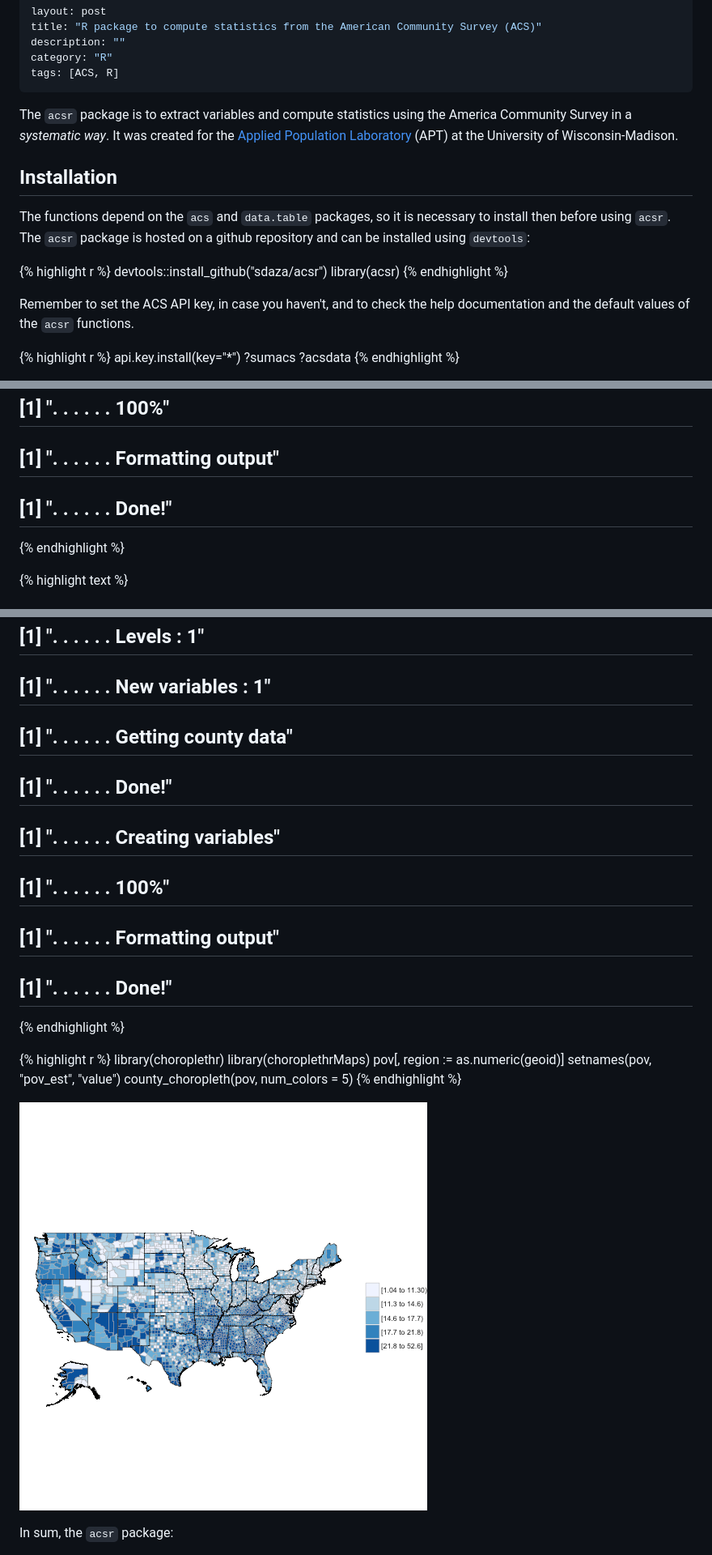
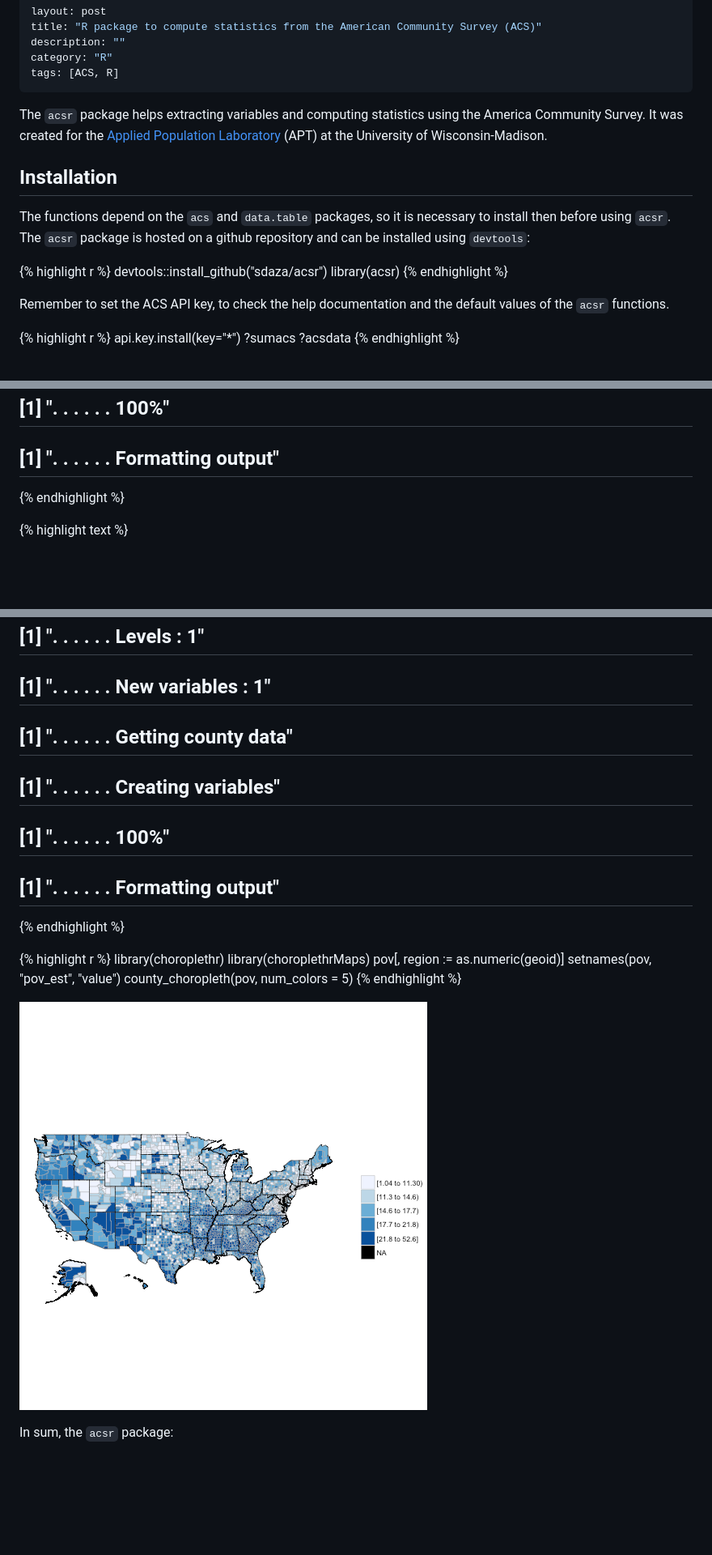
Before and after one commit to torabzadeh/sdaza, a Markdown page: _posts/2016-07-06-acsr.md, 3 parts joined by grey strips. Shown: that part at 81% size. GitHub-like rendering; pictures changed too: img/2016-07-06-acsr/unnamed-chunk-14-1.png; blank space fills up the shorter version.

```diff
--- a/_posts/2016-07-06-acsr.md
+++ b/_posts/2016-07-06-acsr.md
@@ -8,7 +8,7 @@ tags: [ACS, R]
 
 
 
-The `acsr` package is to extract variables and compute statistics using the America Community Survey in a *systematic way*. It was created for the [Applied Population Laboratory](http://www.apl.wisc.edu/) (APT) at the University of Wisconsin-Madison.
+The `acsr` package helps extracting variables and computing statistics using the America Community Survey. It was created for the [Applied Population Laboratory](http://www.apl.wisc.edu/) (APT) at the University of Wisconsin-Madison.
 
 <h2 class="section-heading">Installation</h2>
 
@@ -22,7 +22,7 @@ library(acsr)
 
 
 
-Remember to set the ACS API key, in case you haven't, and to check the help documentation and the default values of the `acsr` functions.
+Remember to set the ACS API key, to check the help documentation and the default values of the `acsr` functions.
 
 
 {% highlight r %}
@@ -142,7 +138,6 @@ sumacs(formula = c("(b16004_004 + b16004_026 + b16004_048 / b16004_001)", "b1600
 ## [1] ". . . . . .  50%"
 ## [1] ". . . . . .  100%"
 ## [1] ". . . . . .  Formatting output"
-## [1] ". . . . . .  Done!"
 {% endhighlight %}
 
 
@@ -436,11 +402,9 @@ pov <- sumacs(formula = "b17001_002 / b17001_001 * 100",
 ## [1] ". . . . . .  Levels : 1"
 ## [1] ". . . . . .  New variables : 1"
 ## [1] ". . . . . .  Getting county data"
-## [1] ". . . . . .  Done!"
 ## [1] ". . . . . .  Creating variables"
 ## [1] ". . . . . .  100%"
 ## [1] ". . . . . .  Formatting output"
-## [1] ". . . . . .  Done!"
 {% endhighlight %}
 
 
```
Also changed, not shown: other parts of _posts/2016-07-06-acsr.md (+3 -36 lines), _posts/2016-10-05-readMortalityData.md (+1 -1 lines), 3 other files.
